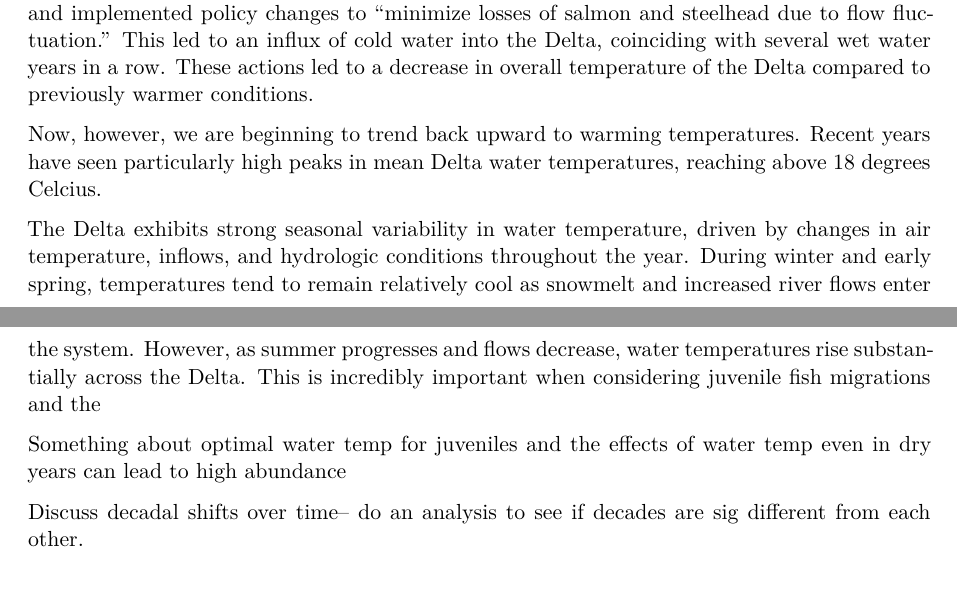
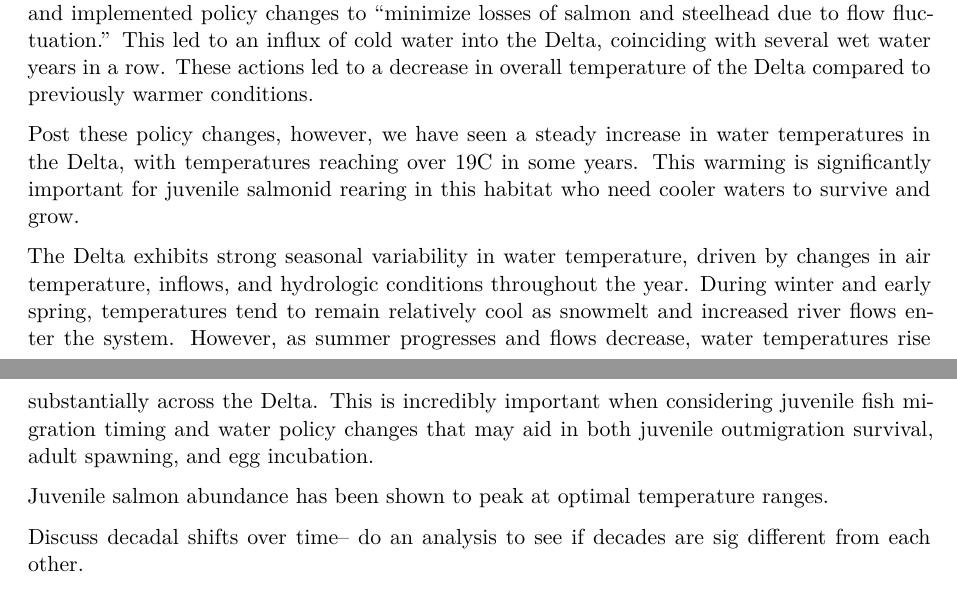
Before and after one commit to abigail-ella/ds4eeb_FinalProject_DeltaFishes, a Quarto document (scripts/DeltaFishes.qmd): two parts of pages 2 and 3 of 4, joined at a grey line, cut so that both start at the same text. Rendered offline with R 4.5, knitr and Pandoc in place of Quarto, then LaTeX, with nearby package versions; the code chunks are not run, so their results and figures are left out.

Commit message:
updating quarto

````diff
--- a/scripts/DeltaFishes.qmd
+++ b/scripts/DeltaFishes.qmd
@@ -378,7 +377,7 @@ annual_water_temp %>%
   theme_bw()
 ```
 
-Now, however, we are beginning to trend back upward to warming temperatures. Recent years have seen particularly high peaks in mean Delta water temperatures, reaching above 18 degrees Celcius.
+Post these policy changes, however, we have seen a steady increase in water temperatures in the Delta, with temperatures reaching over 19C in some years. This warming is significantly important for juvenile salmonid rearing in this habitat who need cooler waters to survive and grow.
 
 ```{r}
 #| results: asis
@@ -394,7 +393,7 @@ ggplot(salmonid_trawl, aes(x = month, y = WaterTemp)) +
   theme_bw()
 ```
 
-The Delta exhibits strong seasonal variability in water temperature, driven by changes in air temperature, inflows, and hydrologic conditions throughout the year. During winter and early spring, temperatures tend to remain relatively cool as snowmelt and increased river flows enter the system. However, as summer progresses and flows decrease, water temperatures rise substantially across the Delta. This is incredibly important when considering juvenile fish migrations and the
+The Delta exhibits strong seasonal variability in water temperature, driven by changes in air temperature, inflows, and hydrologic conditions throughout the year. During winter and early spring, temperatures tend to remain relatively cool as snowmelt and increased river flows enter the system. However, as summer progresses and flows decrease, water temperatures rise substantially across the Delta. This is incredibly important when considering juvenile fish migration timing and water policy changes that may aid in both juvenile outmigration survival, adult spawning, and egg incubation.
 
 ```{r}
 #| fig-cap: "Water temperature (C) effects on juvenile salmon abundance"
@@ -410,7 +409,7 @@ ggplot(salmonid_trawl, aes(x = WaterTemp, y = Count, color = Y)) +
   theme_bw()
 ```
 
-Something about optimal water temp for juveniles and the effects of water temp even in dry years can lead to high abundance
+Juvenile salmon abundance has been shown to peak at optimal temperature ranges.
 
 ```{r}
 #| fig-cap: "Decadal shifts in Delta water temperature"
````
Also changed, not shown: scripts/exploratory analyses/Warrd_djfmp_explore.Rmd (+2 -0 lines), scripts/DeltaFishes.qmd (1 more changed lines).
